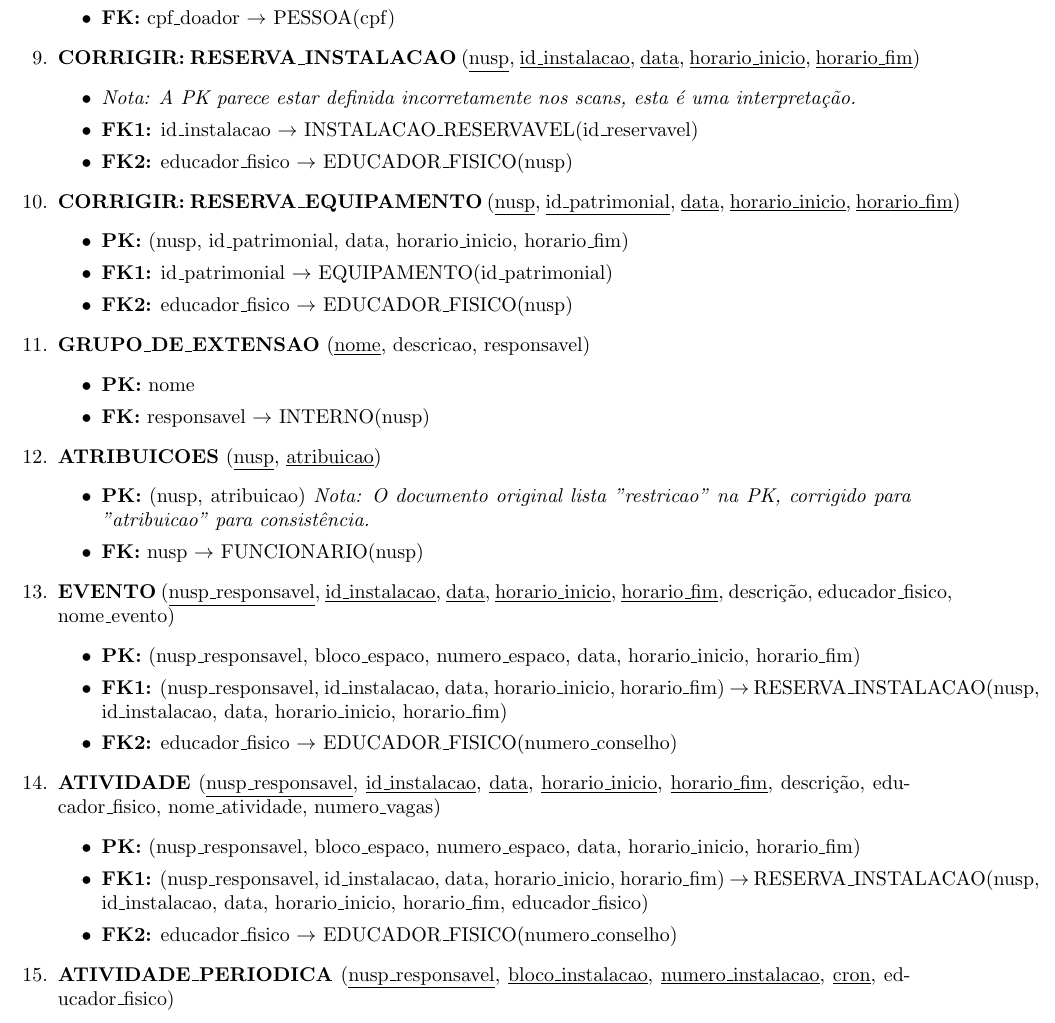
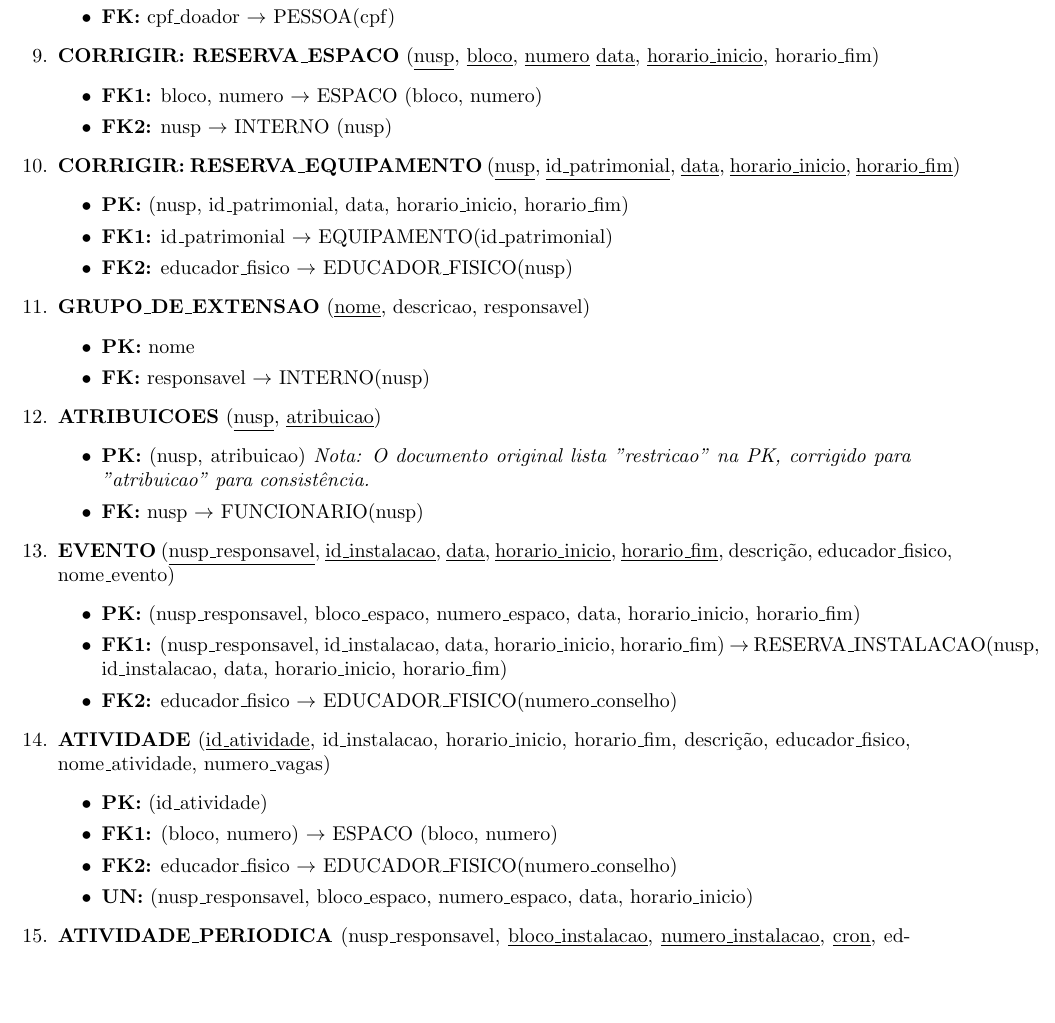
Before and after one commit to Gabriel11GHS/BD-CEFER, a LaTeX document (relacional.tex): part of page 2 of 4, cut so that both start at the same text, the shorter picture padded with empty space. Compiled offline with pdfLaTeX.

Commit message:
mudando mais algumas coisas do problema

```diff
--- a/relacional.tex
+++ b/relacional.tex
@@ -72,11 +71,10 @@
             \item \textbf{FK:} cpf\_doador $\rightarrow$ PESSOA(cpf)
         \end{itemize}
 
-    \item \textbf{CORRIGIR: RESERVA\_INSTALACAO} (\underline{nusp}, \underline{id\_instalacao}, \underline{data}, \underline{horario\_inicio}, \underline{horario\_fim})
+    \item \textbf{CORRIGIR: RESERVA\_ESPACO} (\underline{nusp}, \underline{bloco}, \underline{numero} \underline{data}, \underline{horario\_inicio}, horario\_fim)
          \begin{itemize}
-            \item \textit{Nota: A PK parece estar definida incorretamente nos scans, esta é uma interpretação.}
-            \item \textbf{FK1:} id\_instalacao $\rightarrow$ INSTALACAO\_RESERVAVEL(id\_reservavel)
-            \item \textbf{FK2:} educador\_fisico $\rightarrow$ EDUCADOR\_FISICO(nusp)
+            \item \textbf{FK1:} bloco, numero $\rightarrow$ ESPACO (bloco, numero)
+            \item \textbf{FK2:} nusp $\rightarrow$ INTERNO (nusp)
         \end{itemize}
 
     \item \textbf{CORRIGIR: RESERVA\_EQUIPAMENTO} (\underline{nusp}, \underline{id\_patrimonial}, \underline{data}, \underline{horario\_inicio}, \underline{horario\_fim})
@@ -105,11 +103,12 @@
             \item \textbf{FK2:} educador\_fisico $\rightarrow$ EDUCADOR\_FISICO(numero\_conselho)
         \end{itemize}
 
-    \item \textbf{ATIVIDADE} (\underline{nusp\_responsavel}, \underline{id\_instalacao}, \underline{data}, \underline{horario\_inicio}, \underline{horario\_fim}, descrição, educador\_fisico, nome\_atividade, numero\_vagas)
+    \item \textbf{ATIVIDADE} (\underline{id\_atividade}, id\_instalacao, horario\_inicio, horario\_fim, descrição, educador\_fisico, nome\_atividade, numero\_vagas)
         \begin{itemize}
-            \item \textbf{PK:} (nusp\_responsavel, bloco\_espaco, numero\_espaco, data, horario\_inicio, horario\_fim)
-            \item \textbf{FK1:} (nusp\_responsavel, id\_instalacao, data, horario\_inicio, horario\_fim) $\rightarrow$ RESERVA\_INSTALACAO(nusp, id\_instalacao, data, horario\_inicio, horario\_fim, educador\_fisico)
+            \item \textbf{PK:} (id\_atividade)
+            \item \textbf{FK1:} (bloco, numero) $\rightarrow$ ESPACO (bloco, numero)
             \item \textbf{FK2:} educador\_fisico $\rightarrow$ EDUCADOR\_FISICO(numero\_conselho)
+            \item \textbf{UN:} (nusp\_responsavel, bloco\_espaco, numero\_espaco, data, horario\_inicio)
         \end{itemize}
 
     \item \textbf{ATIVIDADE\_PERIODICA} (\underline{nusp\_responsavel}, \underline{bloco\_instalacao}, \underline{numero\_instalacao}, \underline{cron}, educador\_fisico)
```
Also changed, not shown: relacional.pdf, relacional.tex (9 more changed lines), 3 other files.
